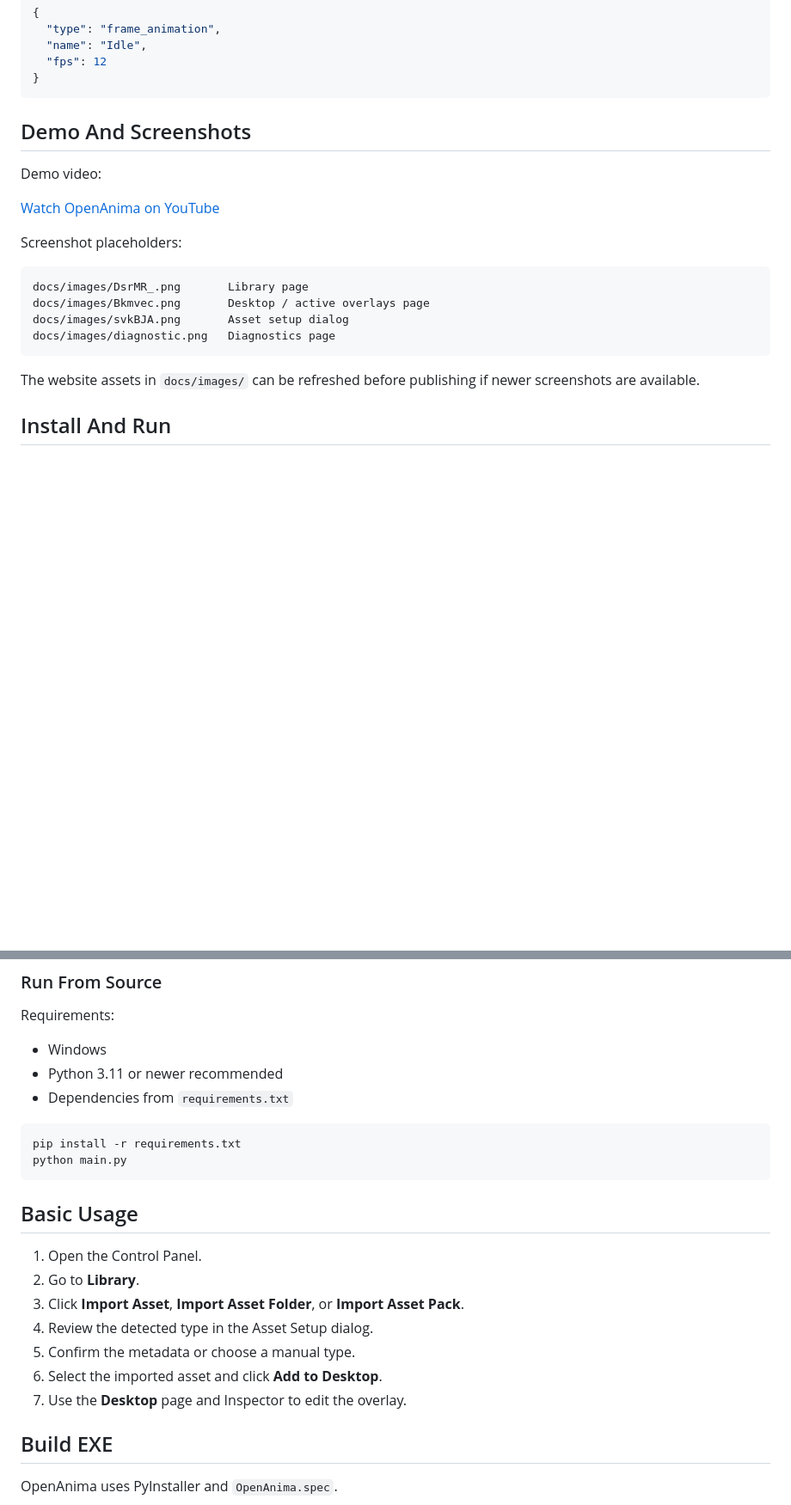
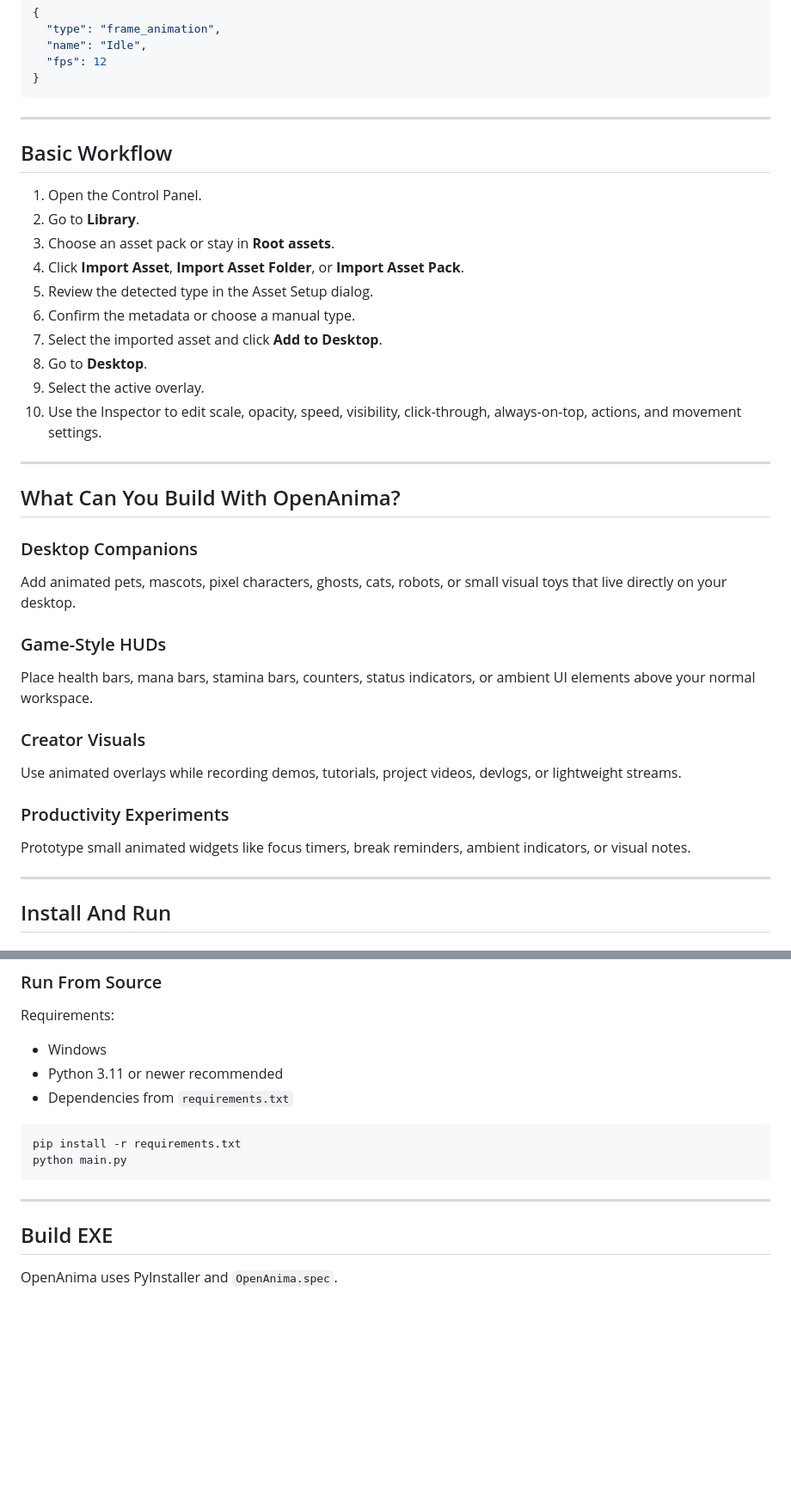
Before and after one commit to Ertugrulmutlu/OpenAnima, a Markdown page: README.md, 2 parts joined by grey strips. Shown at 86% size. GitHub-like rendering; blank space fills up the shorter version.

````diff
--- a/README.md
+++ b/README.md
@@ -88,22 +173,42 @@ Example `asset.json`:
 }
 ```
 
-## Demo And Screenshots
+---
 
-Demo video:
+## Basic Workflow
 
-[Watch OpenAnima on YouTube](https://youtu.be/qgJBF40b_L8)
+1. Open the Control Panel.
+2. Go to **Library**.
+3. Choose an asset pack or stay in **Root assets**.
+4. Click **Import Asset**, **Import Asset Folder**, or **Import Asset Pack**.
+5. Review the detected type in the Asset Setup dialog.
+6. Confirm the metadata or choose a manual type.
+7. Select the imported asset and click **Add to Desktop**.
+8. Go to **Desktop**.
+9. Select the active overlay.
+10. Use the Inspector to edit scale, opacity, speed, visibility, click-through, always-on-top, actions, and movement settings.
 
-Screenshot placeholders:
+---
 
-```txt
-docs/images/DsrMR_.png       Library page
-docs/images/Bkmvec.png       Desktop / active overlays page
-docs/images/svkBJA.png       Asset setup dialog
-docs/images/diagnostic.png   Diagnostics page
-```
+## What Can You Build With OpenAnima?
 
-The website assets in `docs/images/` can be refreshed before publishing if newer screenshots are available.
+### Desktop Companions
+
+Add animated pets, mascots, pixel characters, ghosts, cats, robots, or small visual toys that live directly on your desktop.
+
+### Game-Style HUDs
+
+Place health bars, mana bars, stamina bars, counters, status indicators, or ambient UI elements above your normal workspace.
+
+### Creator Visuals
+
+Use animated overlays while recording demos, tutorials, project videos, devlogs, or lightweight streams.
+
+### Productivity Experiments
+
+Prototype small animated widgets like focus timers, break reminders, ambient indicators, or visual notes.
+
+---
 
 ## Install And Run
 
@@ -133,24 +238,16 @@ logs/
 
 Requirements:
 
-- Windows
-- Python 3.11 or newer recommended
-- Dependencies from `requirements.txt`
+* Windows
+* Python 3.11 or newer recommended
+* Dependencies from `requirements.txt`
 
 ```bash
 pip install -r requirements.txt
 python main.py
 ```
 
-## Basic Usage
-
-1. Open the Control Panel.
-2. Go to **Library**.
-3. Click **Import Asset**, **Import Asset Folder**, or **Import Asset Pack**.
-4. Review the detected type in the Asset Setup dialog.
-5. Confirm the metadata or choose a manual type.
-6. Select the imported asset and click **Add to Desktop**.
-7. Use the **Desktop** page and Inspector to edit the overlay.
+---
 
 ## Build EXE
 
````
Also changed, not shown: other parts of README.md (+185 -53 lines).
